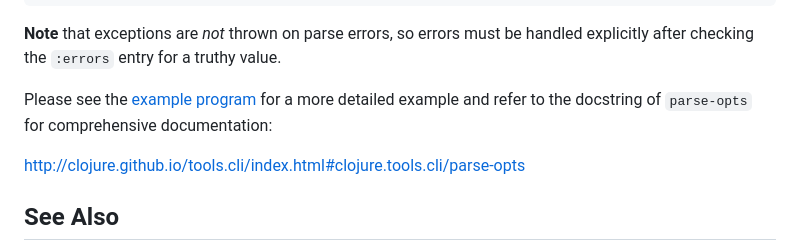
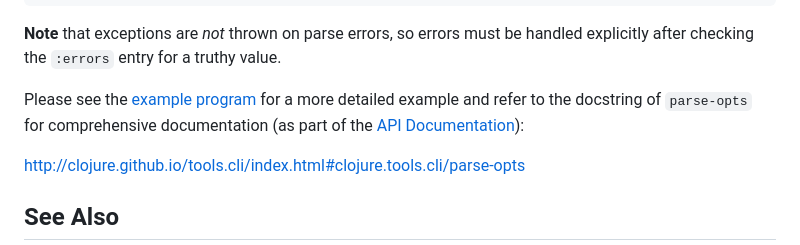
Before and after one commit to clojure/tools.cli, a Markdown page: README.md, the part around the change. Rendered like a GitHub page.

Commit message:
Make API doc link a bit more obvious

```diff
--- a/README.md
+++ b/README.md
@@ -95,7 +95,8 @@ to produce the map:
 handled explicitly after checking the `:errors` entry for a truthy value.
 
 Please see the [example program](#example-usage) for a more detailed example
-and refer to the docstring of `parse-opts` for comprehensive documentation:
+and refer to the docstring of `parse-opts` for comprehensive documentation
+(as part of the [API Documentation](http://clojure.github.io/tools.cli/)):
 
 http://clojure.github.io/tools.cli/index.html#clojure.tools.cli/parse-opts
 
```
